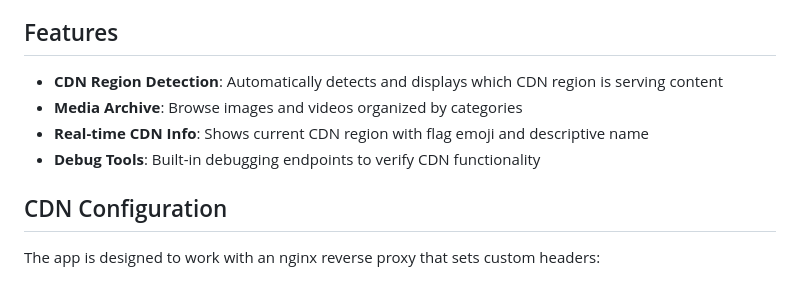
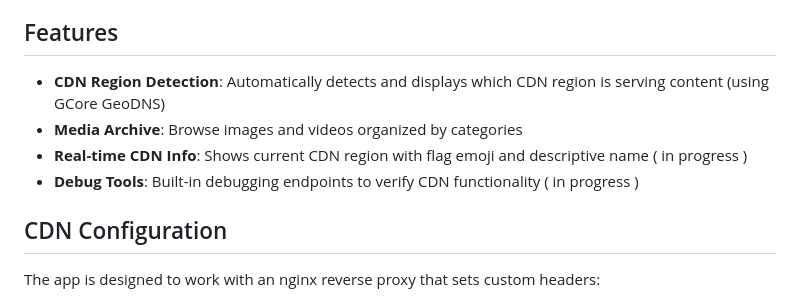
Before and after one commit to han120cm/mock-flask-app, a Markdown page: README.md, the part around the change. Drawn GitHub-style.

```diff
--- a/README.md
+++ b/README.md
@@ -4,10 +4,10 @@ This is a testbed application for demonstrating CDN (Content Delivery Network) f
 
 ## Features
 
-- **CDN Region Detection**: Automatically detects and displays which CDN region is serving content
+- **CDN Region Detection**: Automatically detects and displays which CDN region is serving content (using GCore GeoDNS)
 - **Media Archive**: Browse images and videos organized by categories
-- **Real-time CDN Info**: Shows current CDN region with flag emoji and descriptive name
-- **Debug Tools**: Built-in debugging endpoints to verify CDN functionality
+- **Real-time CDN Info**: Shows current CDN region with flag emoji and descriptive name ( in progress )
+- **Debug Tools**: Built-in debugging endpoints to verify CDN functionality ( in progress )
 
 ## CDN Configuration
 
```
